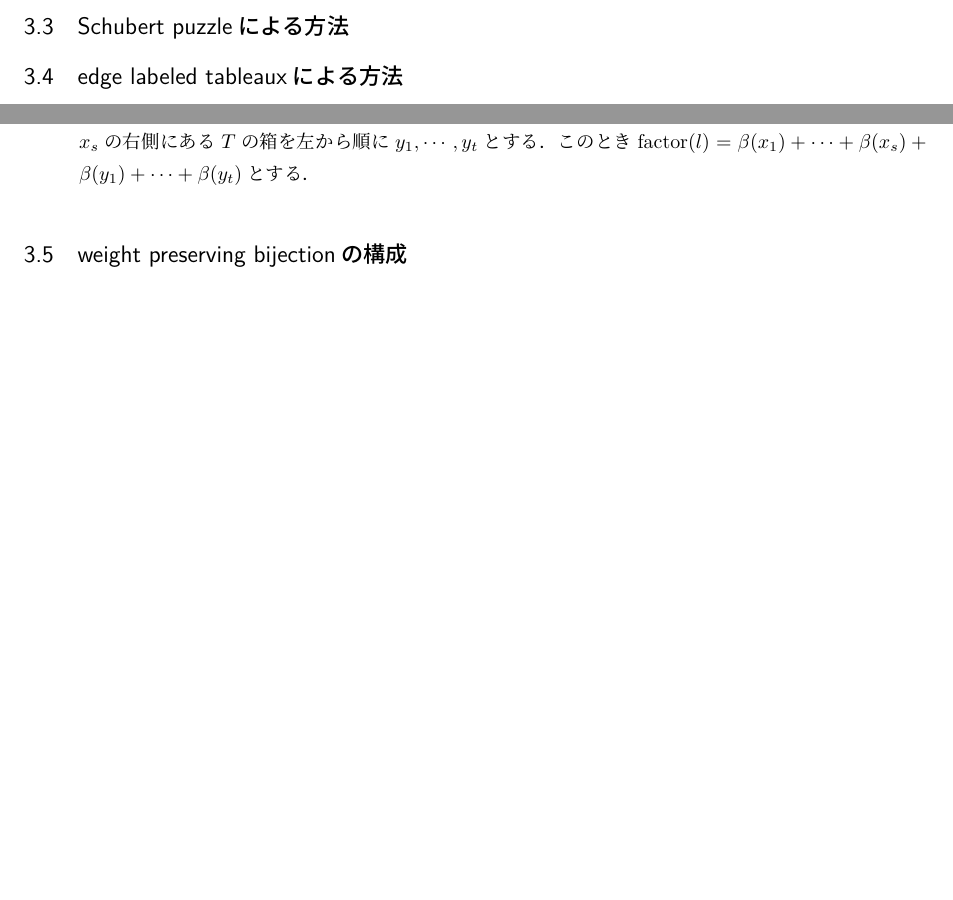
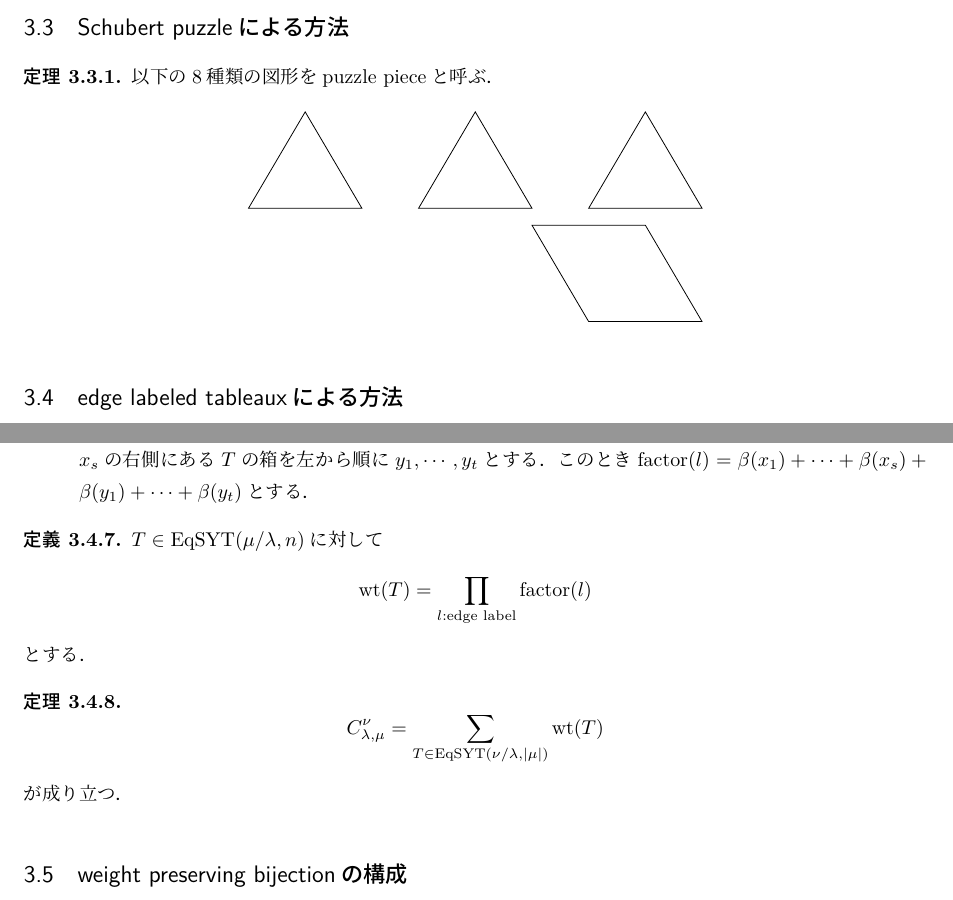
Before and after one commit to terym0421/master-project, a LaTeX document (main.tex, which reads sections/section3.tex, setting.tex): two parts of pages 7 and 8 of 10, joined at a grey line, cut so that both start at the same text, the shorter picture padded with empty space. Compiled offline with LuaLaTeX.

Commit message:
auto_commit

```diff
--- a/sections/section3.tex
+++ b/sections/section3.tex
@@ -44,6 +52,26 @@ $\text{Gr}_k(\complex^n)$の$T$作用における固定点は$\{\complex^\lambda
 
 
 \subsection{Schubert puzzleによる方法}
+
+\begin{theo}
+  以下の$8$種類の図形をpuzzle pieceと呼ぶ．
+  \begin{align*}
+    \begin{tikzpicture}
+      \coordinate (A) at (0,0);
+      \coordinate (B) at (2,0);
+      \coordinate (C) at (1,1.7);
+      \draw (A)--(B)--(C)--cycle;
+      \coordinate(P) at (3,0);
+      \draw ($(A)+(P)$)--($(B)+(P)$)--($(C)+(P)$)--cycle;
+      \coordinate(Q) at (6,0);
+      \draw ($(A)+(Q)$)--($(B)+(Q)$)--($(C)+(Q)$)--cycle;
+    \end{tikzpicture}\\
+    \begin{tikzpicture}
+      \draw (0,0)--(2,0)--(1,1.7)--(-1,1.7)--cycle;
+    \end{tikzpicture}
+\end{align*}
+\end{theo}
+
 
 
 \subsection{edge labeled tableauxによる方法}
@@ -117,7 +145,20 @@ $\text{Gr}_k(\complex^n)$の$T$作用における固定点は$\{\complex^\lambda
   \end{enumerate}
 \end{defin}
 
+\begin{defin}
+  $T\in\text{EqSYT}(\mu/\lambda, n)$に対して
+  \[
+  \text{wt}(T)=\prod_{l:\text{edge label}}\text{factor}(l)
+  \]
+  とする．
+\end{defin}
 
+\begin{theo}
+  \[
+  C^{\nu}_{\lambda,\mu}=\sum_{T\in\text{EqSYT}(\nu/\lambda, |\mu|)}\text{wt}(T)
+  \]
+  が成り立つ．
+\end{theo}
 
 
 
--- a/setting.tex
+++ b/setting.tex
@@ -12,8 +12,10 @@
 \usepackage{docmute}
 \usepackage{mathtools}
 \usepackage{xr}
+\usepackage{tikz}
+\usetikzlibrary{intersections, calc, arrows.meta}
 \usepackage[all]{xy}
-\usepackage[dvipdfmx]{graphicx}
+%\usepackage[dvipdfmx]{graphicx}
 %\usepackage{hyperref}
 %\usepackage{pxjahyper}
 
```
Also changed, not shown: main.pdf, sections/section3.tex (18 more changed lines), 1 other file.
